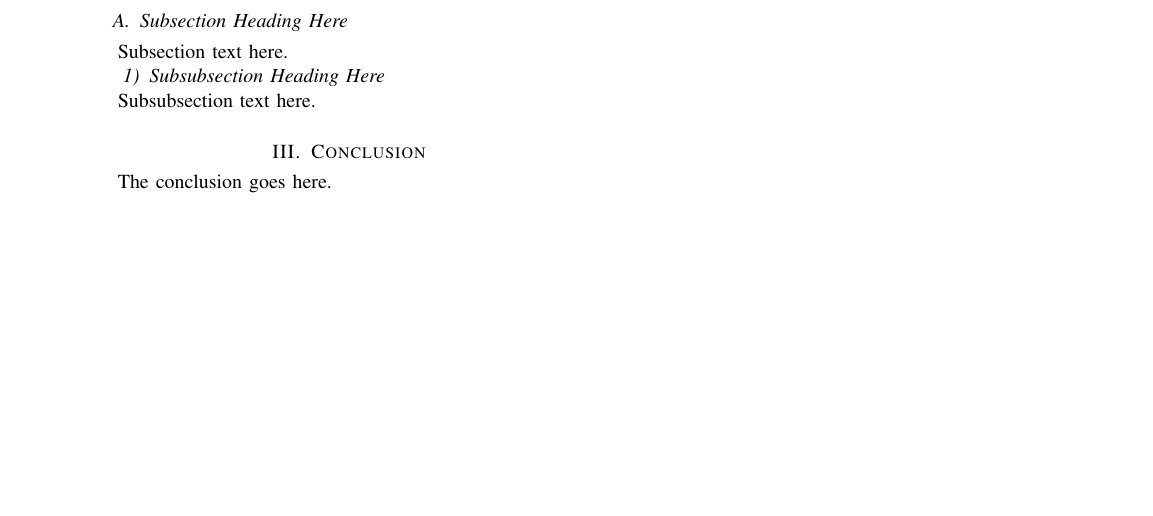
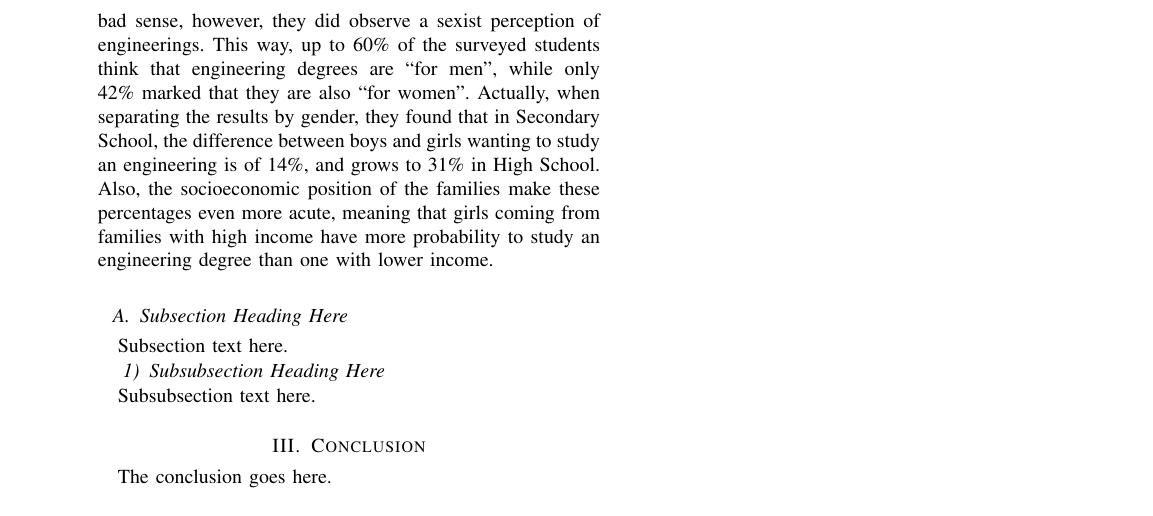
Before and after one commit to unintendedbear/IEEE-Transactions-on-Education, a LaTeX paper (genderEngineering.tex): part of page 2 of 2, cut at the place of the change, the shorter picture padded with empty space. Compiled offline with pdfLaTeX; a missing font is replaced by an installed copy or a similar font; a LaTeX package or settings file that is missing is left out.

Commit message:
Finishing reviewing the Catalonian study. References #3

```diff
--- a/genderEngineering.tex
+++ b/genderEngineering.tex
@@ -414,6 +414,10 @@ When identifying the influence factors that affect children and teenagers in cho
 	\item Altough in a lesser way than their perception about their own capabilities, their view, positive or negative, about the career prospects and the engineers themselves is an important part in their final decision.
 \end{itemize}
 
+When asked about stereotypes, the authors do not found that the students think about the engineers as ``geeks'' in a bad sense, however, they did observe a sexist perception of engineerings. This way, up to 60\% of the surveyed students think that engineering degrees are ``for men'', while only 42\% marked that they are also ``for women''. Actually, when separating the results by gender, they found that in Secondary School, the difference between boys and girls wanting to study an engineering is of 14\%, and grows to 31\% in High School. Also, the socioeconomic position of the families make these percentages even more acute, meaning that girls coming from families with high income have more probability to study an engineering degree than one with lower income.
+
+
+
 \subsection{Subsection Heading Here}
 Subsection text here.
 
```
